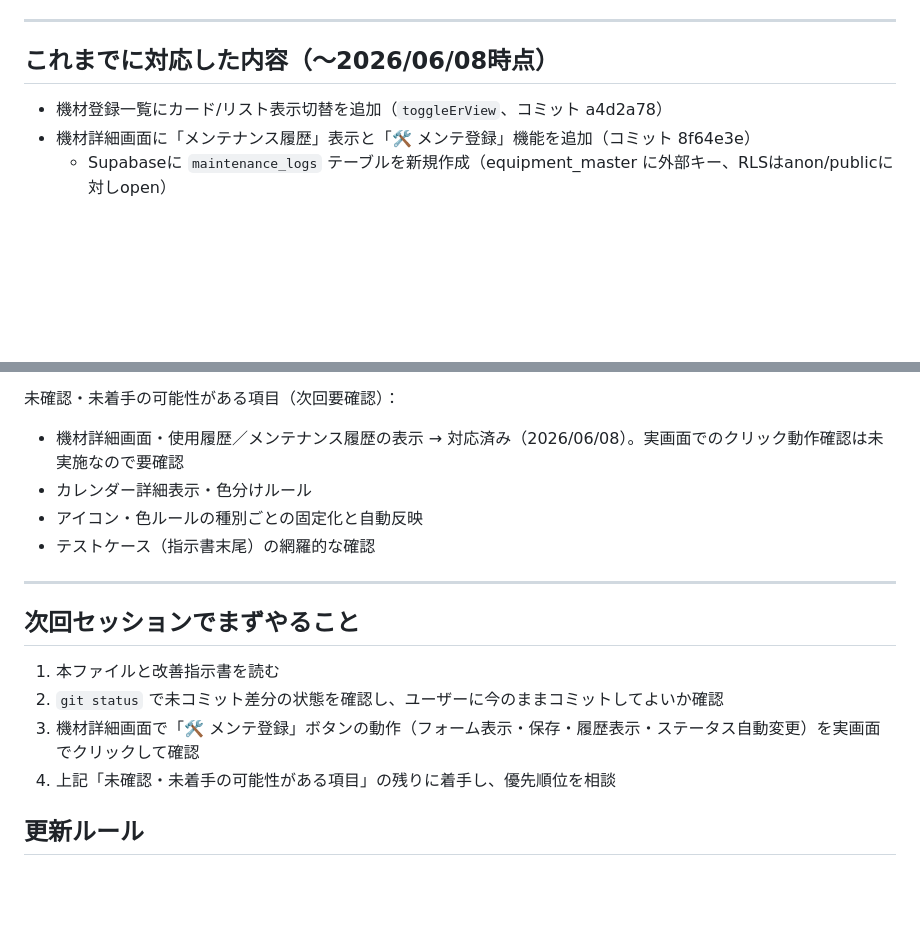
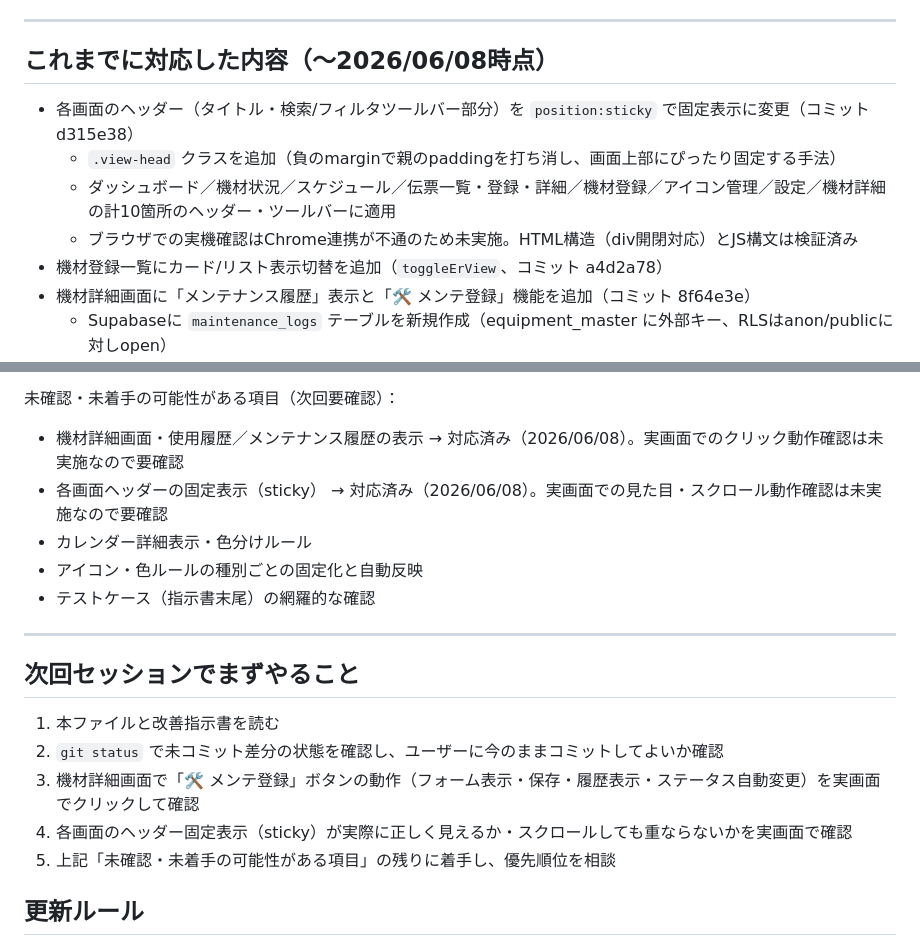
Before and after one commit to masayocci-crypto/kizai-kanri, a Markdown page: handover_log.md, 2 parts joined by grey strips. GitHub-like rendering; blank space fills up the shorter version.

Commit message:
引き継ぎログを更新（ヘッダー固定表示の対応を追記）

```diff
--- a/handover_log.md
+++ b/handover_log.md
@@ -17,6 +17,10 @@
 
 ## これまでに対応した内容（〜2026/06/08時点）
 
+- 各画面のヘッダー（タイトル・検索/フィルタツールバー部分）を `position:sticky` で固定表示に変更（コミット d315e38）
+  - `.view-head` クラスを追加（負のmarginで親のpaddingを打ち消し、画面上部にぴったり固定する手法）
+  - ダッシュボード／機材状況／スケジュール／伝票一覧・登録・詳細／機材登録／アイコン管理／設定／機材詳細の計10箇所のヘッダー・ツールバーに適用
+  - ブラウザでの実機確認はChrome連携が不通のため未実施。HTML構造（div開閉対応）とJS構文は検証済み
 - 機材登録一覧にカード/リスト表示切替を追加（`toggleErView`、コミット a4d2a78）
 - 機材詳細画面に「メンテナンス履歴」表示と「🛠 メンテ登録」機能を追加（コミット 8f64e3e）
   - Supabaseに `maintenance_logs` テーブルを新規作成（equipment_master に外部キー、RLSはanon/publicに対しopen）
@@ -57,6 +61,7 @@
 未確認・未着手の可能性がある項目（次回要確認）：
 
 - 機材詳細画面・使用履歴／メンテナンス履歴の表示 → 対応済み（2026/06/08）。実画面でのクリック動作確認は未実施なので要確認
+- 各画面ヘッダーの固定表示（sticky） → 対応済み（2026/06/08）。実画面での見た目・スクロール動作確認は未実施なので要確認
 - カレンダー詳細表示・色分けルール
 - アイコン・色ルールの種別ごとの固定化と自動反映
 - テストケース（指示書末尾）の網羅的な確認
@@ -68,7 +73,8 @@
 1. 本ファイルと改善指示書を読む
 2. `git status` で未コミット差分の状態を確認し、ユーザーに今のままコミットしてよいか確認
 3. 機材詳細画面で「🛠 メンテ登録」ボタンの動作（フォーム表示・保存・履歴表示・ステータス自動変更）を実画面でクリックして確認
-4. 上記「未確認・未着手の可能性がある項目」の残りに着手し、優先順位を相談
+4. 各画面のヘッダー固定表示（sticky）が実際に正しく見えるか・スクロールしても重ならないかを実画面で確認
+5. 上記「未確認・未着手の可能性がある項目」の残りに着手し、優先順位を相談
 
 ## 更新ルール
 
```
